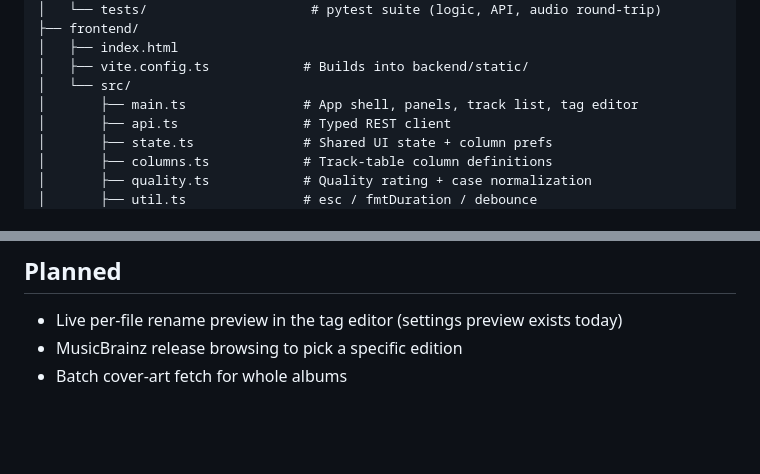
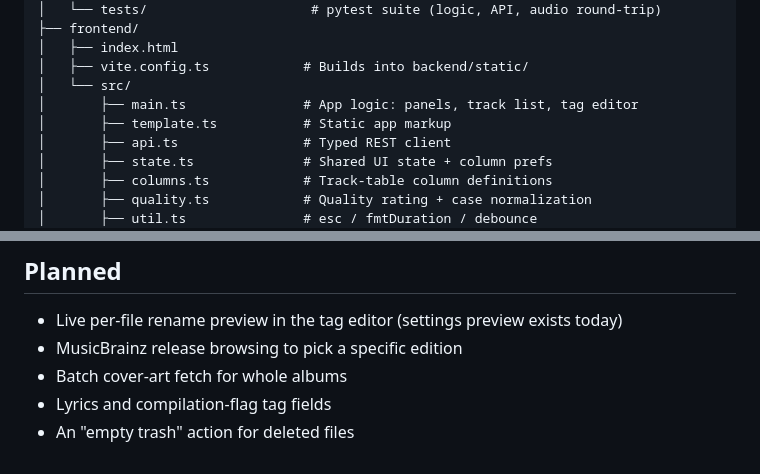
Before and after one commit to rnhinson/tagger, a Markdown page: README.md, 2 parts joined by grey strips. GitHub-like rendering; blank space fills up the shorter version.

```diff
--- a/README.md
+++ b/README.md
@@ -97,7 +101,8 @@ tagger/
 │   ├── index.html
 │   ├── vite.config.ts            # Builds into backend/static/
 │   └── src/
-│       ├── main.ts               # App shell, panels, track list, tag editor
+│       ├── main.ts               # App logic: panels, track list, tag editor
+│       ├── template.ts           # Static app markup
 │       ├── api.ts                # Typed REST client
 │       ├── state.ts              # Shared UI state + column prefs
 │       ├── columns.ts            # Track-table column definitions
@@ -156,3 +164,5 @@ GitHub Actions (`.github/workflows/ci.yml`) runs the backend suite (with
 - Live per-file rename preview in the tag editor (settings preview exists today)
 - MusicBrainz release browsing to pick a specific edition
 - Batch cover-art fetch for whole albums
+- Lyrics and compilation-flag tag fields
+- An "empty trash" action for deleted files
```
Also changed, not shown: other parts of README.md (+14 -7 lines).
